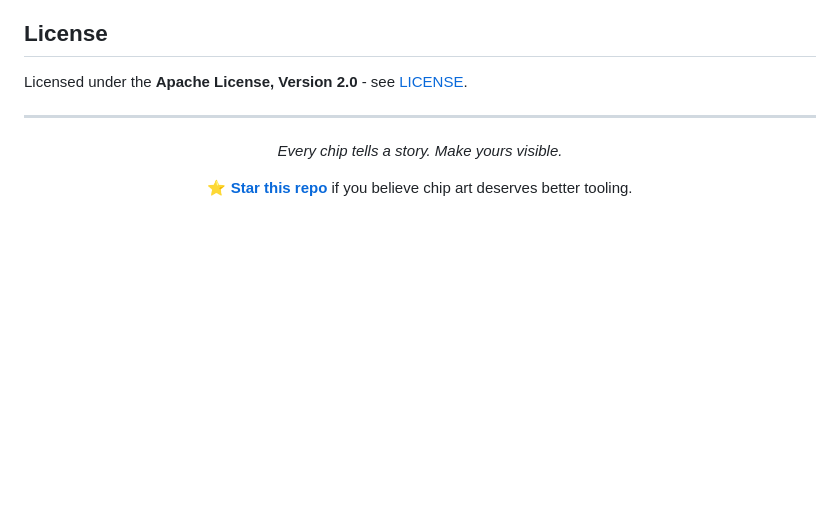
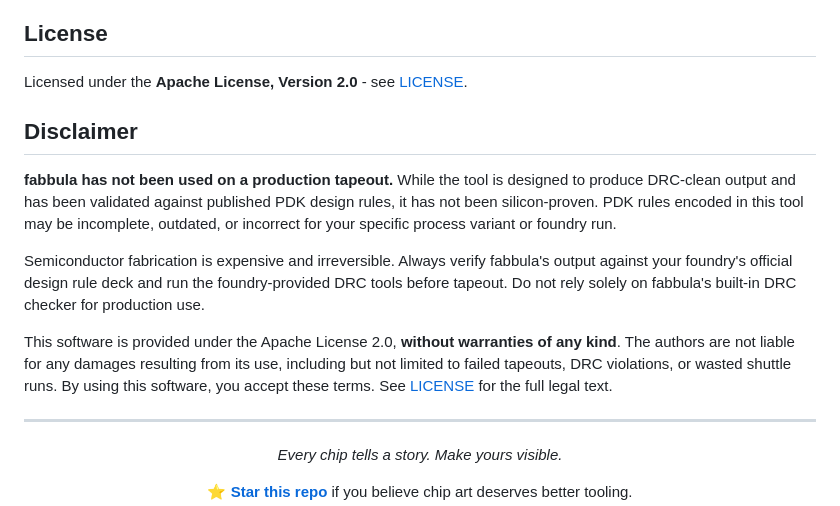
Before and after one commit to DanielKellerM/fabbula, a Markdown page: README.md, the part around one of its changes. Drawn GitHub-style; blank space fills up the shorter version.

Commit message:
Update README with disclaimer and header improvements

```diff
--- a/README.md
+++ b/README.md
@@ -284,6 +280,14 @@ With inspiration from the [Integrated Information Processing (IIS)](http://asic.
 
 Licensed under the **Apache License, Version 2.0** - see [LICENSE](LICENSE).
 
+## Disclaimer
+
+**fabbula has not been used on a production tapeout.** While the tool is designed to produce DRC-clean output and has been validated against published PDK design rules, it has not been silicon-proven. PDK rules encoded in this tool may be incomplete, outdated, or incorrect for your specific process variant or foundry run.
+
+Semiconductor fabrication is expensive and irreversible. Always verify fabbula's output against your foundry's official design rule deck and run the foundry-provided DRC tools before tapeout. Do not rely solely on fabbula's built-in DRC checker for production use.
+
+This software is provided under the Apache License 2.0, **without warranties of any kind**. The authors are not liable for any damages resulting from its use, including but not limited to failed tapeouts, DRC violations, or wasted shuttle runs. By using this software, you accept these terms. See [LICENSE](LICENSE) for the full legal text.
+
 ---
 
 <div align="center">
```
Also changed, not shown: other parts of README.md (+5 -9 lines).
